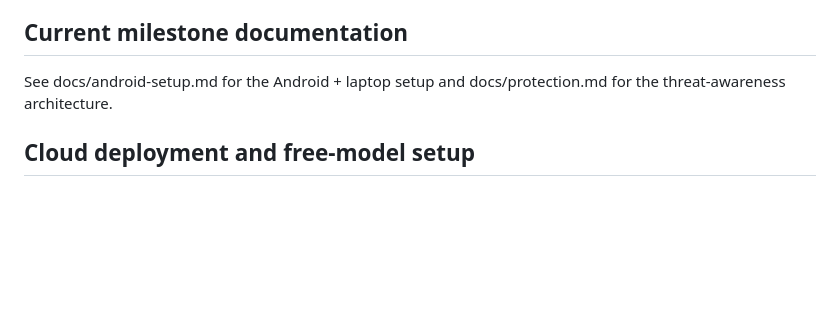
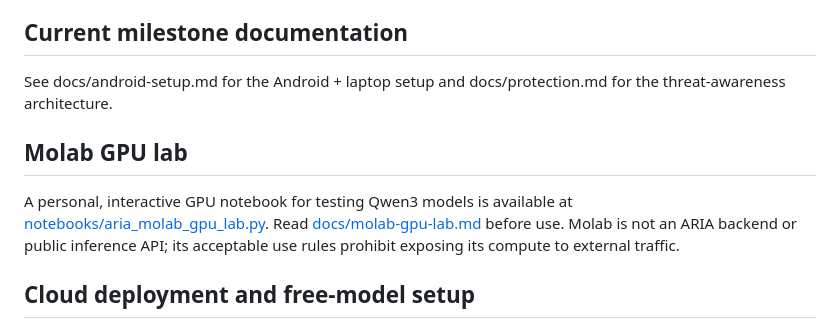
Before and after one commit to Miladdeljoui/ARIA, a Markdown page: README.md, the part around the change. GitHub-like rendering; blank space fills up the shorter version.

Commit message:
Document personal Molab GPU lab in README

```diff
--- a/README.md
+++ b/README.md
@@ -88,6 +88,10 @@ ARIA is designed to assist its owner, not to bypass operating-system security or
 
 See docs/android-setup.md for the Android + laptop setup and docs/protection.md for the threat-awareness architecture.
 
+## Molab GPU lab
+
+A personal, interactive GPU notebook for testing Qwen3 models is available at [notebooks/aria_molab_gpu_lab.py](notebooks/aria_molab_gpu_lab.py). Read [docs/molab-gpu-lab.md](docs/molab-gpu-lab.md) before use. Molab is not an ARIA backend or public inference API; its acceptable use rules prohibit exposing its compute to external traffic.
+
 ## Cloud deployment and free-model setup
 
 For a guided test deployment using OpenRouter's free-model router and Render, see [docs/cloud-setup-render.md](docs/cloud-setup-render.md). The API key must be set as a server secret; do not put it in the Android app. Render's free tier is for testing and may sleep when idle.
```
